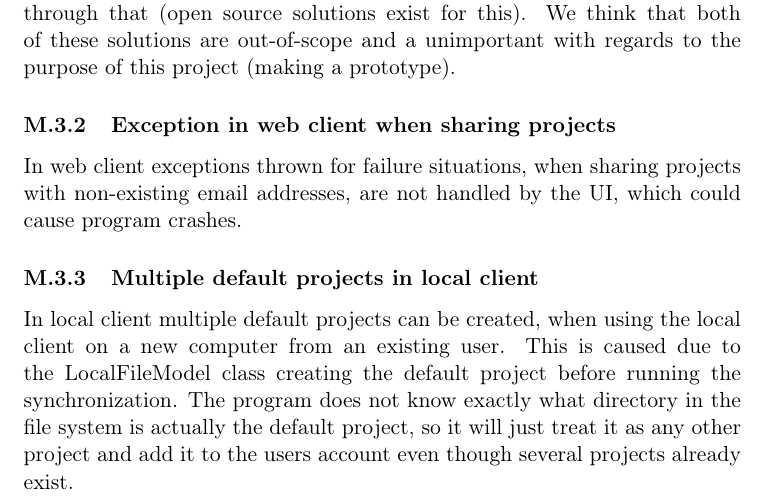
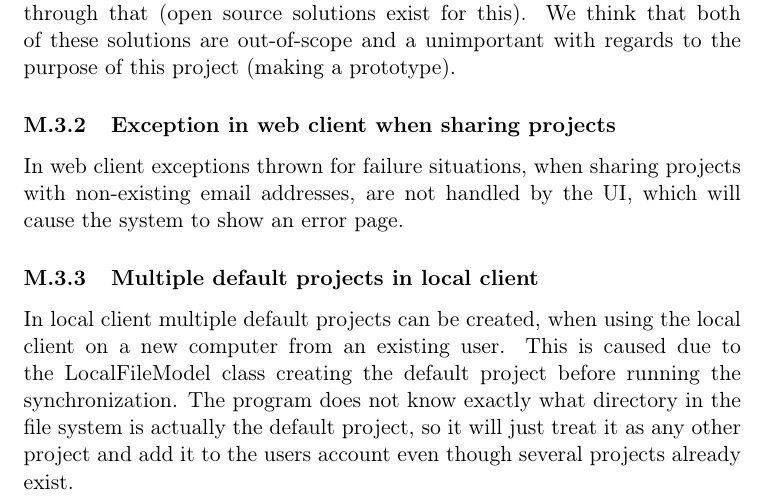
Before and after one commit to czepluch/SliceOfPie, a LaTeX document (report/report.tex, which reads report/Appendices/limitationsandfuture/bugs.tex): part of page 61 of 65, cut so that both start at the same text. Compiled offline with pdfLaTeX.

Commit message:
fixed typo

```diff
--- a/report/Appendices/limitationsandfuture/bugs.tex
+++ b/report/Appendices/limitationsandfuture/bugs.tex
@@ -9,7 +9,7 @@ to focus on producing a report for the last sprint (during which time we discove
 Our current prototype makes use of the PopUp (WPF) class in the local client. The usage of the PopUp class is very well suited for fast sketching and prototyping in UIs, although despite the name the PopUp class is not originally intended to be shown as a modal dialog window. The implications of this issue is that any pop-up window in our local client will always be the topmost window (even over a Windows task manager), since that behavior is build into the class. Our reasoning behind using this class is the efficiency in prototyping, which we think has a certain value in an agile development environment. The two most obvious solutions to the "bug" would be to either use a custom modification of the Window class or use C\#'s P/Invoke feature to use the Win32 API directly and remove the behavior of the window through that (open source solutions exist for this). We think that both of these solutions are out-of-scope and a unimportant with regards to the purpose of this project (making a prototype).
 
 \subsubsection{Exception in web client when sharing projects}
-In web client exceptions thrown for failure situations, when sharing projects with non-existing email addresses, are not handled by the UI, which could cause program crashes.
+In web client exceptions thrown for failure situations, when sharing projects with non-existing email addresses, are not handled by the UI, which will cause the system to show an error page.
 
 \subsubsection{Multiple default projects in local client}
 In local client multiple default projects can be created, when using the local client on a new computer from an existing user. This is caused due to the LocalFileModel class creating the default project before running the synchronization. The program does not know exactly what directory in the file system is actually the default project, so it will just treat it as any other project and add it to the users account even though several projects already exist.
```
